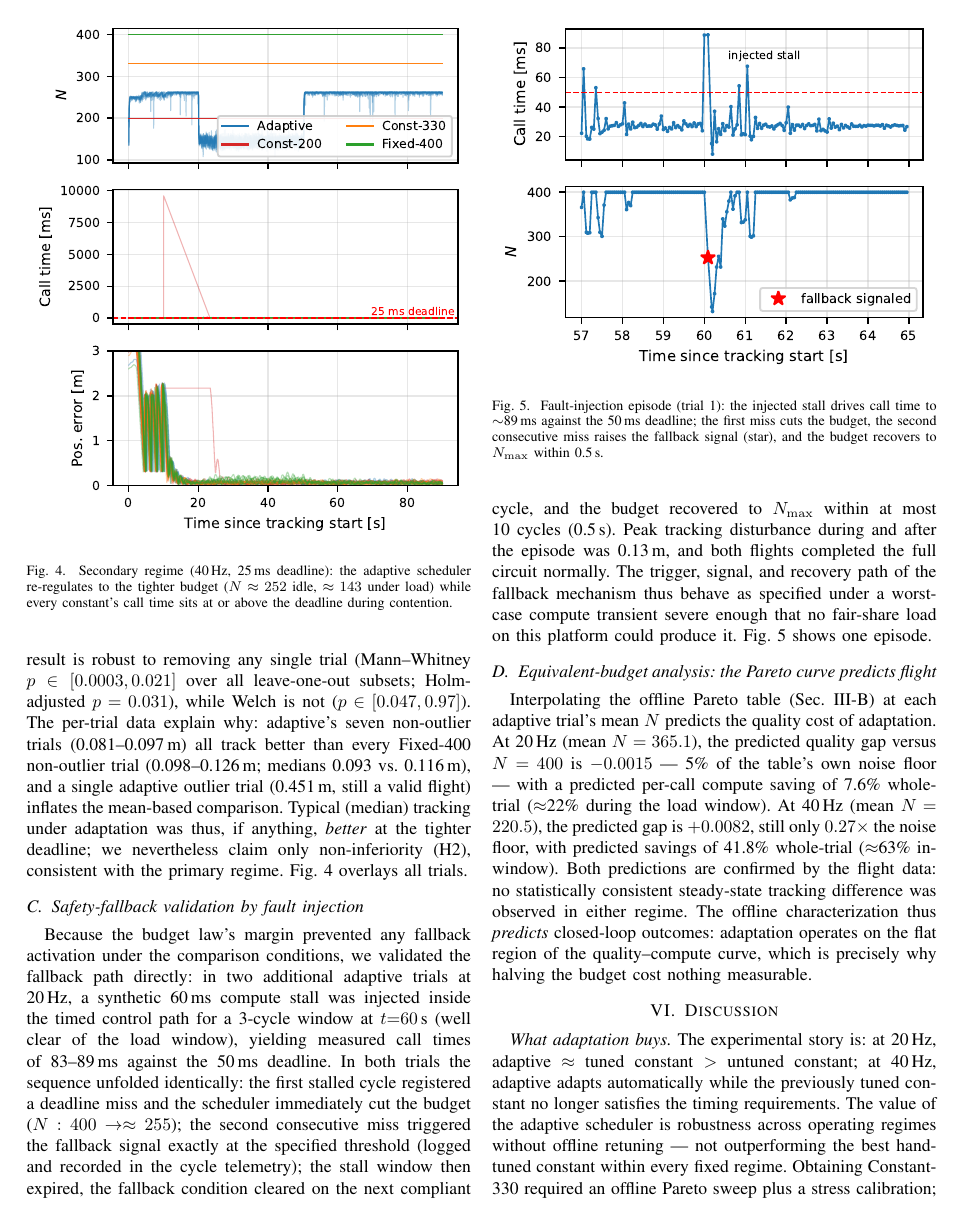
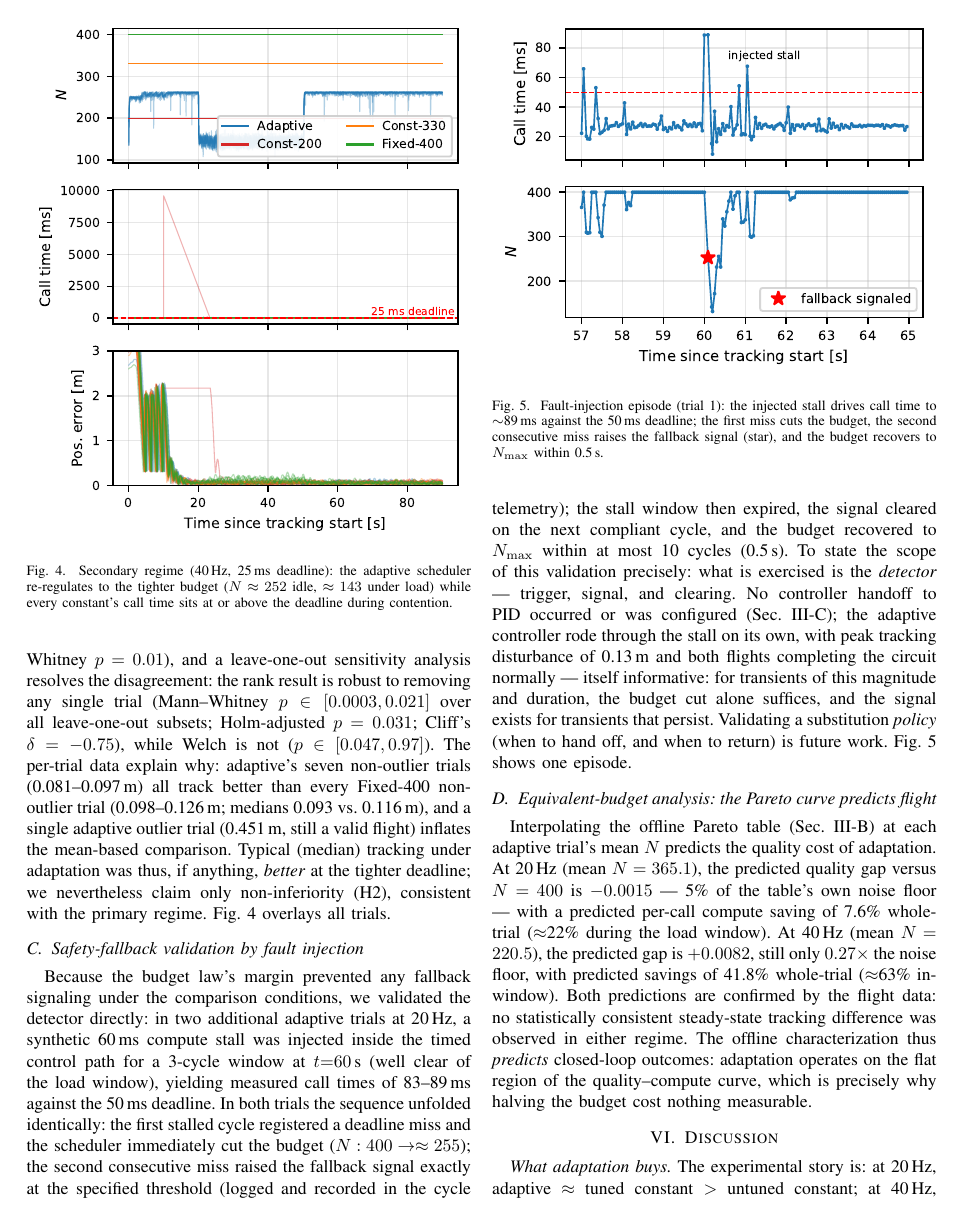
Before and after one commit to IshanJakkulwar/mppi_controller, a LaTeX paper (paper/main.tex): page 6 of 8. Compiled offline with pdfLaTeX.

Commit message:
Claim-precision pass: fallback is a validated detector, not a handoff; Cliff's delta transcribed into Results
Per follow-up review: (1) the fallback's scope is now stated precisely
everywhere -- what is implemented and validated is the DETECTOR
(trigger, signal, clearing); controller substitution is a specified but
deliberately unimplemented integration policy, no PID handoff occurred
or was configured in any experiment, and the fault-injection writeup
now says so explicitly, adding the honest observation that the budget
cut alone rode through the transient (the signal exists for persistent
transients; substitution policy is future work). Method, contribution
bullet, fault subsection, and Conclusion all use consistent
"safety-fallback detector" language. (2) Cliff's delta values from the
analyzer are now in the Results text: delta = -1.00 (complete
separation) on every headline miss comparison in both regimes, -0.75 on
the 40Hz tracking rank result, |delta| <= 0.30 on all in-regime nulls.

```diff
--- a/paper/main.tex
+++ b/paper/main.tex
@@ -580,8 +589,8 @@ Fixed-400, the mean-based and rank-based tests disagree (Welch
 $p = 0.90$; Mann--Whitney $p = 0.01$), and a leave-one-out sensitivity
 analysis resolves the disagreement: the rank result is robust to
 removing any single trial (Mann--Whitney $p \in [0.0003, 0.021]$ over
-all leave-one-out subsets; Holm-adjusted $p = 0.031$), while Welch is
-not ($p \in [0.047, 0.97]$). The per-trial data explain why: adaptive's
+all leave-one-out subsets; Holm-adjusted $p = 0.031$; Cliff's
+$\delta = -0.75$), while Welch is not ($p \in [0.047, 0.97]$). The per-trial data explain why: adaptive's
 seven non-outlier trials (0.081--0.097\,m) all track better than every
 Fixed-400 non-outlier trial (0.098--0.126\,m; medians 0.093 vs.\
 0.116\,m), and a single adaptive outlier trial (0.451\,m, still a valid
@@ -604,24 +613,28 @@ above the deadline during contention.}
 \subsection{Safety-fallback validation by fault injection}
 \label{sec:results:fault}
 
-Because the budget law's margin prevented any fallback activation under
-the comparison conditions, we validated the fallback path directly: in
+Because the budget law's margin prevented any fallback signaling under
+the comparison conditions, we validated the detector directly: in
 two additional adaptive trials at 20\,Hz, a synthetic 60\,ms compute
 stall was injected inside the timed control path for a 3-cycle window
 at $t{=}60$\,s (well clear of the load window), yielding measured call
 times of 83--89\,ms against the 50\,ms deadline. In both trials the
 sequence unfolded identically: the first stalled cycle registered a
 deadline miss and the scheduler immediately cut the budget
-($N: 400 \to \approx 255$); the second consecutive miss triggered the
+($N: 400 \to \approx 255$); the second consecutive miss raised the
 fallback signal exactly at the specified threshold (logged and recorded
-in the cycle telemetry); the stall window then expired, the fallback
-condition cleared on the next compliant cycle, and the budget recovered
-to $N_{\max}$ within at most 10 cycles (0.5\,s). Peak tracking
-disturbance during and after the episode was 0.13\,m, and both flights
-completed the full circuit normally. The trigger, signal, and recovery
-path of the fallback mechanism thus behave as specified under a
-worst-case compute transient severe enough that no fair-share load on
-this platform could produce it. Fig.~\ref{fig:fault} shows one episode.
+in the cycle telemetry); the stall window then expired, the signal
+cleared on the next compliant cycle, and the budget recovered to
+$N_{\max}$ within at most 10 cycles (0.5\,s). To state the scope of
+this validation precisely: what is exercised is the \emph{detector} ---
+trigger, signal, and clearing. No controller handoff to PID occurred or
+was configured (Sec.~\ref{sec:scheduler}); the adaptive controller rode
+through the stall on its own, with peak tracking disturbance of 0.13\,m
+and both flights completing the circuit normally --- itself
+informative: for transients of this magnitude and duration, the budget
+cut alone suffices, and the signal exists for transients that persist.
+Validating a substitution \emph{policy} (when to hand off, and when to
+return) is future work. Fig.~\ref{fig:fault} shows one episode.
 
 \begin{figure}[t]
 \centering
```
Also changed, not shown: paper/main.tex (38 more changed lines).
